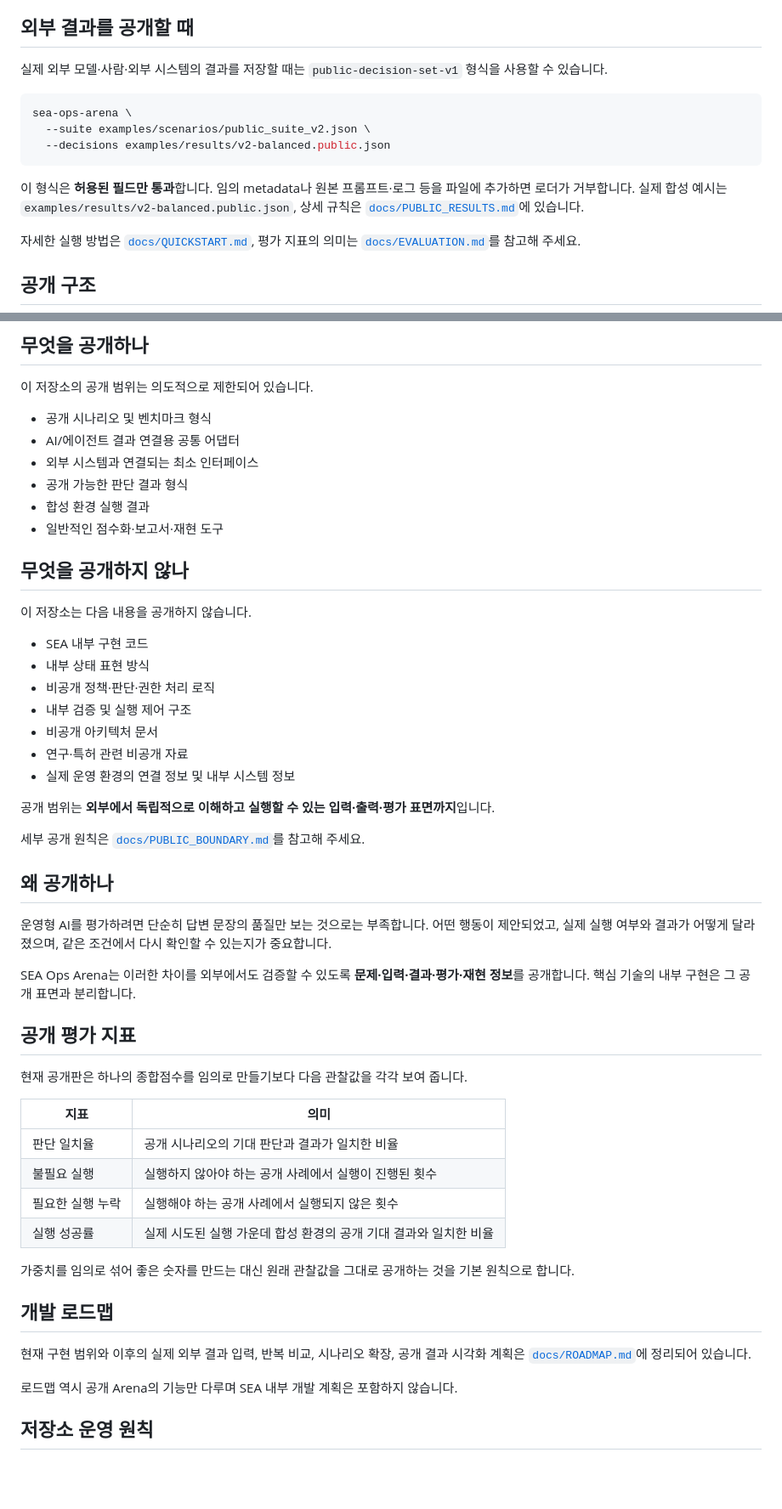
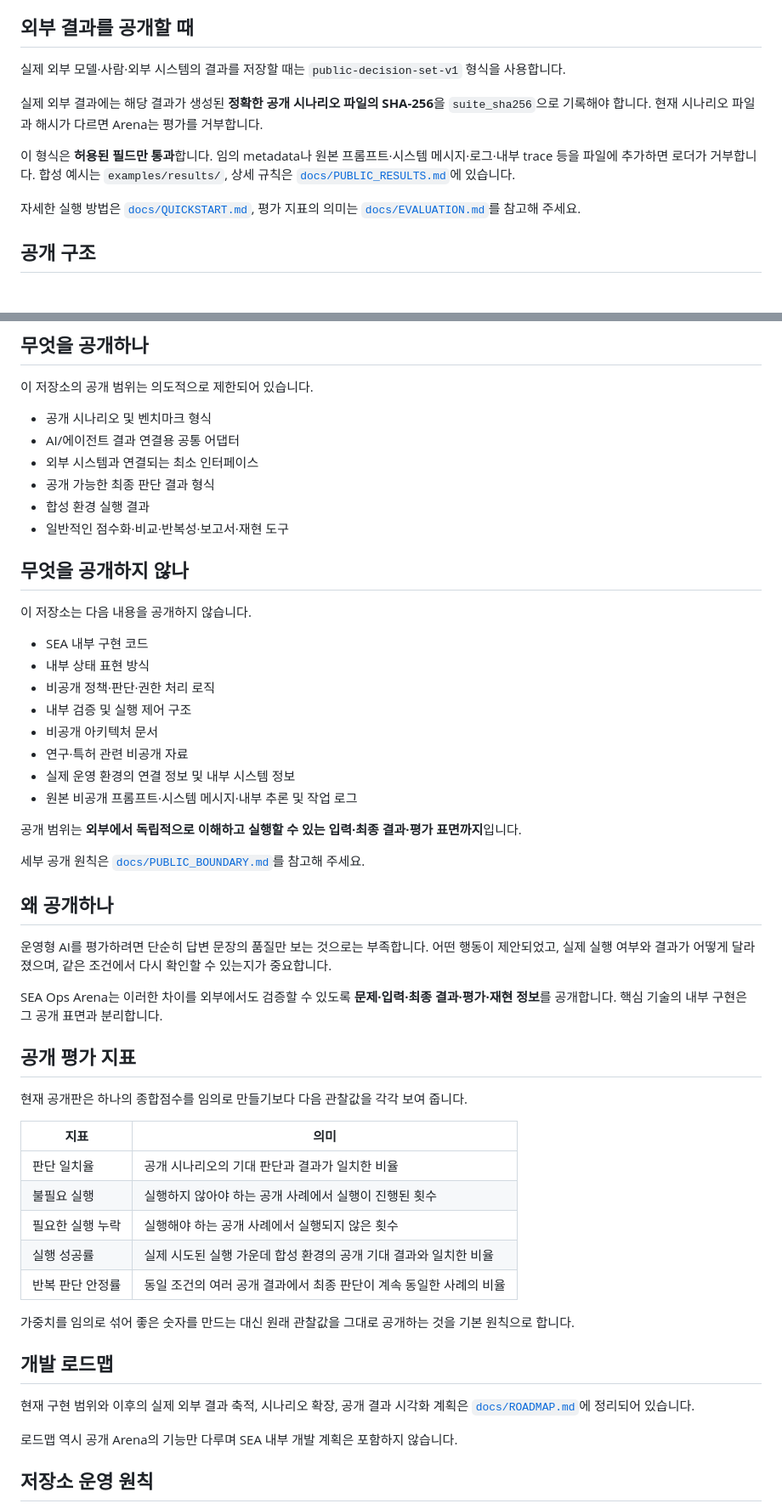
Before and after one commit to hamlet-lab/Sea-Ops-Arena-Public, a Markdown page: README.md, 2 parts joined by grey strips. Shown at 85% size. GitHub-like rendering; blank space fills up the shorter version.

Commit message:
반복 평가와 외부 결과 결합 검증 안내

````diff
--- a/README.md
+++ b/README.md
@@ -90,15 +107,11 @@ sea-ops-arena \
 
 ## 외부 결과를 공개할 때
 
-실제 외부 모델·사람·외부 시스템의 결과를 저장할 때는 `public-decision-set-v1` 형식을 사용할 수 있습니다.
+실제 외부 모델·사람·외부 시스템의 결과를 저장할 때는 `public-decision-set-v1` 형식을 사용합니다.
 
-```bash
-sea-ops-arena \
-  --suite examples/scenarios/public_suite_v2.json \
-  --decisions examples/results/v2-balanced.public.json
-```
+실제 외부 결과에는 해당 결과가 생성된 **정확한 공개 시나리오 파일의 SHA-256**을 `suite_sha256`으로 기록해야 합니다. 현재 시나리오 파일과 해시가 다르면 Arena는 평가를 거부합니다.
 
-이 형식은 **허용된 필드만 통과**합니다. 임의 metadata나 원본 프롬프트·로그 등을 파일에 추가하면 로더가 거부합니다. 실제 합성 예시는 `examples/results/v2-balanced.public.json`, 상세 규칙은 [`docs/PUBLIC_RESULTS.md`](docs/PUBLIC_RESULTS.md)에 있습니다.
+이 형식은 **허용된 필드만 통과**합니다. 임의 metadata나 원본 프롬프트·시스템 메시지·로그·내부 trace 등을 파일에 추가하면 로더가 거부합니다. 합성 예시는 `examples/results/`, 상세 규칙은 [`docs/PUBLIC_RESULTS.md`](docs/PUBLIC_RESULTS.md)에 있습니다.
 
 자세한 실행 방법은 [`docs/QUICKSTART.md`](docs/QUICKSTART.md), 평가 지표의 의미는 [`docs/EVALUATION.md`](docs/EVALUATION.md)를 참고해 주세요.
 
@@ -132,9 +145,9 @@ AI 모델 / 에이전트
 - 공개 시나리오 및 벤치마크 형식
 - AI/에이전트 결과 연결용 공통 어댑터
 - 외부 시스템과 연결되는 최소 인터페이스
-- 공개 가능한 판단 결과 형식
+- 공개 가능한 최종 판단 결과 형식
 - 합성 환경 실행 결과
-- 일반적인 점수화·보고서·재현 도구
+- 일반적인 점수화·비교·반복성·보고서·재현 도구
 
 ## 무엇을 공개하지 않나
 
@@ -147,8 +160,9 @@ AI 모델 / 에이전트
 - 비공개 아키텍처 문서
 - 연구·특허 관련 비공개 자료
 - 실제 운영 환경의 연결 정보 및 내부 시스템 정보
+- 원본 비공개 프롬프트·시스템 메시지·내부 추론 및 작업 로그
 
-공개 범위는 **외부에서 독립적으로 이해하고 실행할 수 있는 입력·출력·평가 표면까지**입니다.
+공개 범위는 **외부에서 독립적으로 이해하고 실행할 수 있는 입력·최종 결과·평가 표면까지**입니다.
 
 세부 공개 원칙은 [`docs/PUBLIC_BOUNDARY.md`](docs/PUBLIC_BOUNDARY.md)를 참고해 주세요.
 
@@ -156,7 +170,7 @@ AI 모델 / 에이전트
 
 운영형 AI를 평가하려면 단순히 답변 문장의 품질만 보는 것으로는 부족합니다. 어떤 행동이 제안되었고, 실제 실행 여부와 결과가 어떻게 달라졌으며, 같은 조건에서 다시 확인할 수 있는지가 중요합니다.
 
-SEA Ops Arena는 이러한 차이를 외부에서도 검증할 수 있도록 **문제·입력·결과·평가·재현 정보**를 공개합니다. 핵심 기술의 내부 구현은 그 공개 표면과 분리합니다.
+SEA Ops Arena는 이러한 차이를 외부에서도 검증할 수 있도록 **문제·입력·최종 결과·평가·재현 정보**를 공개합니다. 핵심 기술의 내부 구현은 그 공개 표면과 분리합니다.
 
 ## 공개 평가 지표
 
@@ -168,12 +182,13 @@ SEA Ops Arena는 이러한 차이를 외부에서도 검증할 수 있도록 **
 | 불필요 실행 | 실행하지 않아야 하는 공개 사례에서 실행이 진행된 횟수 |
 | 필요한 실행 누락 | 실행해야 하는 공개 사례에서 실행되지 않은 횟수 |
 | 실행 성공률 | 실제 시도된 실행 가운데 합성 환경의 공개 기대 결과와 일치한 비율 |
+| 반복 판단 안정률 | 동일 조건의 여러 공개 결과에서 최종 판단이 계속 동일한 사례의 비율 |
 
 가중치를 임의로 섞어 좋은 숫자를 만드는 대신 원래 관찰값을 그대로 공개하는 것을 기본 원칙으로 합니다.
 
 ## 개발 로드맵
 
-현재 구현 범위와 이후의 실제 외부 결과 입력, 반복 비교, 시나리오 확장, 공개 결과 시각화 계획은 [`docs/ROADMAP.md`](docs/ROADMAP.md)에 정리되어 있습니다.
+현재 구현 범위와 이후의 실제 외부 결과 축적, 시나리오 확장, 공개 결과 시각화 계획은 [`docs/ROADMAP.md`](docs/ROADMAP.md)에 정리되어 있습니다.
 
 로드맵 역시 공개 Arena의 기능만 다루며 SEA 내부 개발 계획은 포함하지 않습니다.
 
````
Also changed, not shown: other parts of README.md (+18 -1 lines).
